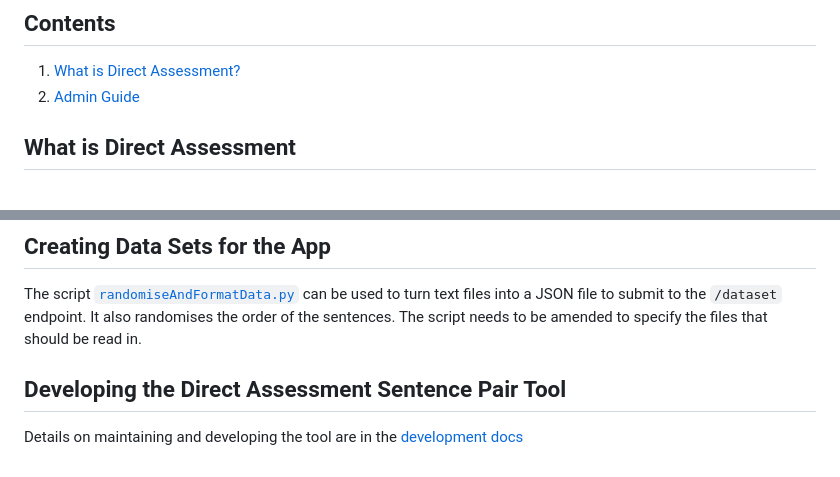
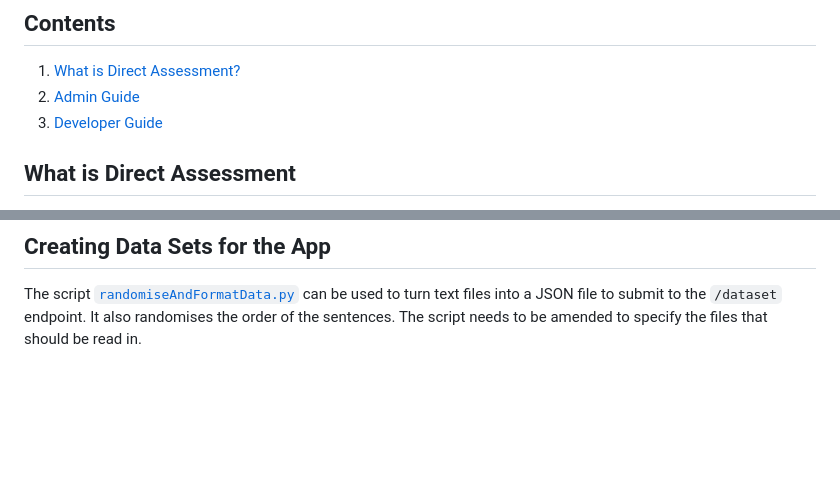
Before and after one commit to bbc/gourmet-sentence-pairs-evaluation, a Markdown page: README.md, 2 parts joined by grey strips. GitHub-like rendering; blank space fills up the shorter version.

Commit message:
docs: Improve and add detail to developer docs

```diff
--- a/README.md
+++ b/README.md
@@ -9,6 +9,7 @@ This tool was build as part of the [GoURMET Project](https://gourmet-project.eu/
 
 1. [What is Direct Assessment?](#what-is-direct-assessment)
 2. [Admin Guide](./docs/admin.md)
+3. [Developer Guide](./docs/development.md)
 
 ## What is Direct Assessment
 
@@ -28,7 +29,3 @@ A more in-depth explanation of Direct Assessment can be found in the papers [Con
 ## Creating Data Sets for the App
 
 The script [`randomiseAndFormatData.py`](./scripts/randomiseAndFormatData.py) can be used to turn text files into a JSON file to submit to the `/dataset` endpoint. It also randomises the order of the sentences. The script needs to be amended to specify the files that should be read in.
-
-## Developing the Direct Assessment Sentence Pair Tool
-
-Details on maintaining and developing the tool are in the [development docs](./docs/development.md)
```
Also changed, not shown: docs/admin.md (+1 -1 lines), docs/images/bbcArchitecture.png (added), 1 other file.
